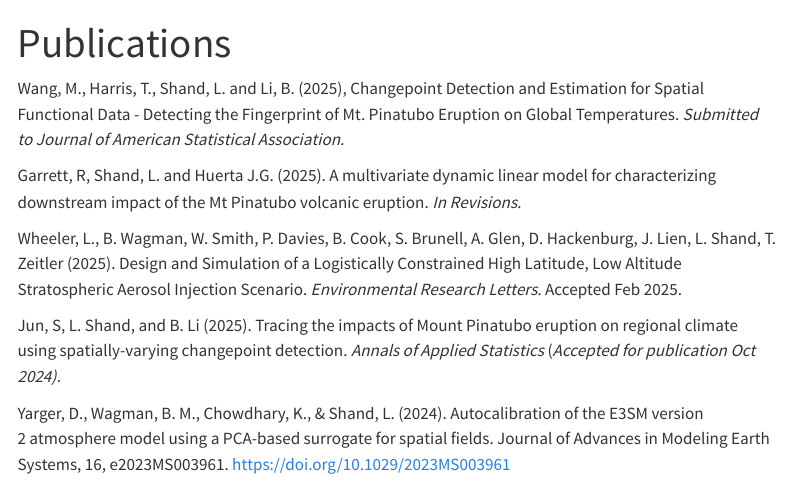
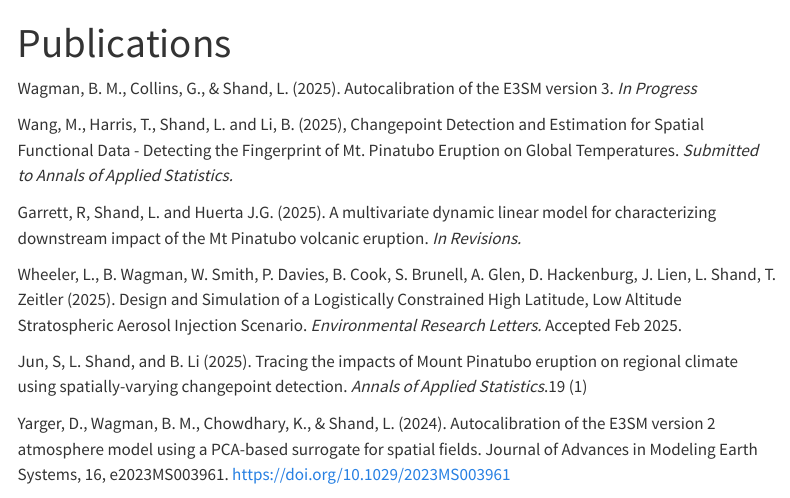
Before and after one commit to lshand/lyndsayshand, a Quarto document (pubs.qmd): the page in a window 1100 px wide, from its top. Rendered offline with R 4.5, knitr and Pandoc in place of Quarto, with nearby package versions; menus at the side of the page are left out.

Commit message:
publication edits

```diff
--- a/pubs.qmd
+++ b/pubs.qmd
@@ -2,15 +2,17 @@
 title: "Publications"
 ---
 
-Wang, M., Harris, T., Shand, L. and Li, B. (2025), Changepoint Detection and Estimation for Spatial Functional Data - Detecting the Fingerprint of Mt. Pinatubo Eruption on Global Temperatures. *Submitted to Journal of American Statistical Association.*
+Wagman, B. M., Collins, G., & Shand, L. (2025). Autocalibration of the E3SM version 3. *In Progress*
+
+Wang, M., Harris, T., Shand, L. and Li, B. (2025), Changepoint Detection and Estimation for Spatial Functional Data - Detecting the Fingerprint of Mt. Pinatubo Eruption on Global Temperatures. *Submitted to Annals of Applied Statistics.*
 
 Garrett, R, Shand, L. and Huerta J.G. (2025). A multivariate dynamic linear model for characterizing downstream impact of the Mt Pinatubo volcanic eruption. *In Revisions.* \url{https://doi.org/10.48550/arXiv.2408.13392}
 
 Wheeler, L., B. Wagman, W. Smith, P. Davies, B. Cook, S. Brunell, A. Glen, D. Hackenburg, J. Lien, L. Shand, T. Zeitler (2025). Design and Simulation of a Logistically Constrained High Latitude, Low Altitude Stratospheric Aerosol Injection Scenario. *Environmental Research Letters.* Accepted Feb 2025.
 
-Jun, S, L. Shand, and B. Li (2025). Tracing the impacts of Mount Pinatubo eruption on regional climate using spatially-varying changepoint detection. *Annals of Applied Statistics* (*Accepted for publication Oct 2024).* \url{https://doi.org/10.48550/arXiv.2409.08908}
+Jun, S, L. Shand, and B. Li (2025). Tracing the impacts of Mount Pinatubo eruption on regional climate using spatially-varying changepoint detection. *Annals of Applied Statistics*.19 (1) \url{https://doi.org/10.1214/24-AOAS1968}
 
-Yarger, D., Wagman, B. M., Chowdhary, K., & Shand, L. (2024). Autocalibration of the E3SM version 2 atmosphere model using a PCA-based surrogate for spatial fields. Journal of Advances in Modeling Earth Systems, 16, e2023MS003961. https://doi.org/10.1029/2023MS003961
+Yarger, D., Wagman, B. M., Chowdhary, K., & Shand, L. (2024). Autocalibration of the E3SM version 2 atmosphere model using a PCA-based surrogate for spatial fields. Journal of Advances in Modeling Earth Systems, 16, e2023MS003961. https://doi.org/10.1029/2023MS003961
 
 Wheeler L, Zeitler T, Brunell S, Lien J, Shand L, Wagman B, Martinez C and Potter K (2023) Performance assessment for climate intervention (PACI): preliminary application to a stratospheric aerosol injection scenario. *Front. Environ. Sci.* 11:1205515. doi: 10.3389/fenvs.2023.1205515
 
```
Also changed, not shown: pbconsulting.qmd (+1 -1 lines), .quarto/idx/pubs.qmd.json, 4 other files.
